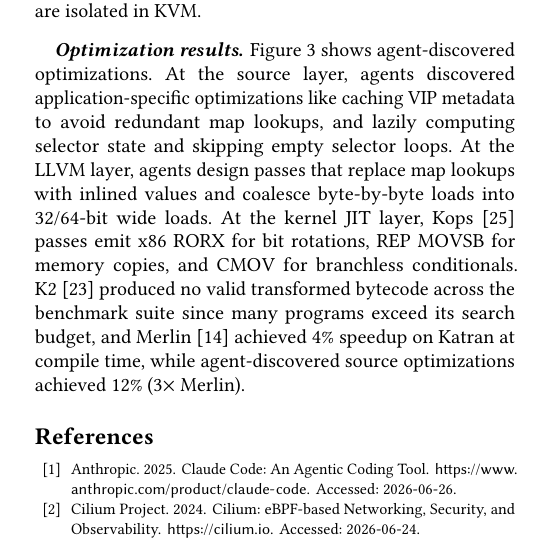
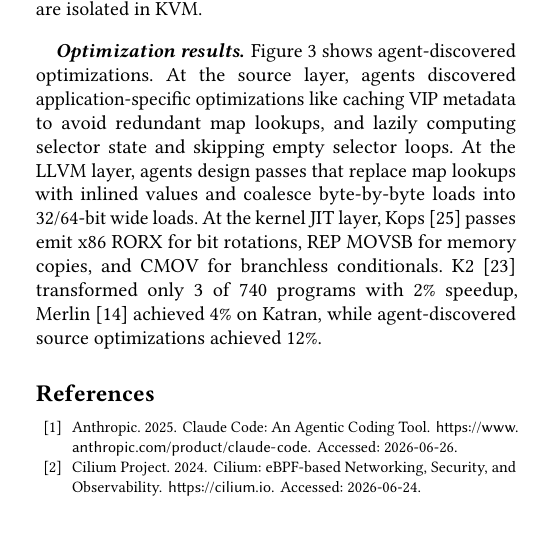
Before and after one commit to yunwei37/ebpf27-bpfoptbench, a LaTeX paper (main.tex): part of one column of page 2 of 3, cut so that both start at the same text, the shorter picture padded with empty space. Compiled offline with pdfLaTeX.

Commit message:
Refine eBPF optimization description in main.tex to clarify the role of LLM agents and improve performance comparison with traditional optimizers

```diff
--- a/main.tex
+++ b/main.tex
@@ -265,8 +265,8 @@ At the LLVM layer, agents design passes that replace map lookups with inlined va
 % 在 LLVM 层，agents 设计 passes 将 map 查找替换为内联值，并将逐字节加载合并为 32/64 位宽加载。
 At the kernel JIT layer, Kops~\cite{kops2026} passes emit x86 RORX for bit rotations, REP MOVSB for memory copies, and CMOV for branchless conditionals.
 % 在内核 JIT 层，Kops passes 生成 x86 RORX 用于位旋转，REP MOVSB 用于内存拷贝，CMOV 用于无分支条件。
-K2~\cite{xu2021synthesizing} produced no valid transformed bytecode across the benchmark suite since many programs exceed its search budget, and Merlin~\cite{mao2024merlin} achieved 4\% speedup on Katran at compile time, while agent-discovered source optimizations achieved 12\% (3$\times$ Merlin).
-% 在相同的 Katran 工作负载上，K2 因许多程序超出其搜索预算而未产生有效的变换字节码，Merlin 在编译时实现了 4% 加速，而 agent 发现的源码优化达到了 12%（Merlin 的 3 倍）。
+K2~\cite{xu2021synthesizing} transformed only 3 of 740 programs with 2\% speedup, Merlin~\cite{mao2024merlin} achieved 4\% on Katran, while agent-discovered source optimizations achieved 12\%.
+% K2 仅变换了 740 个程序中的 3 个，加速 2%，Merlin 在 Katran 上实现 4%，而 agent 发现的源码优化达到 12%。
 
 \begin{figure}[t]
 \centering
```
Also changed, not shown: main.tex (2 more changed lines).
